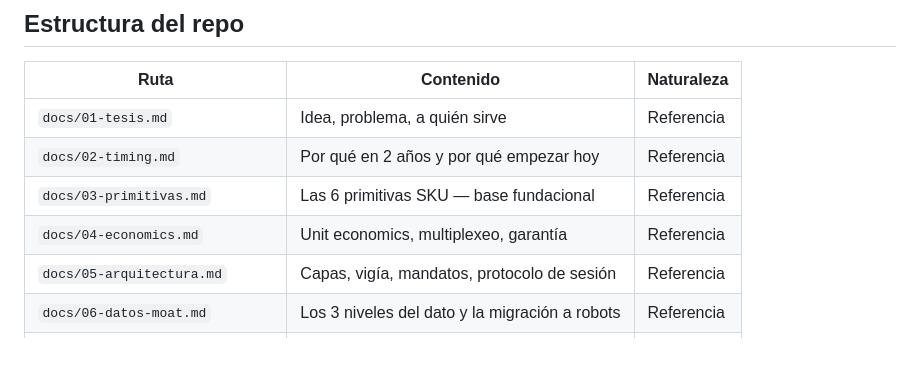
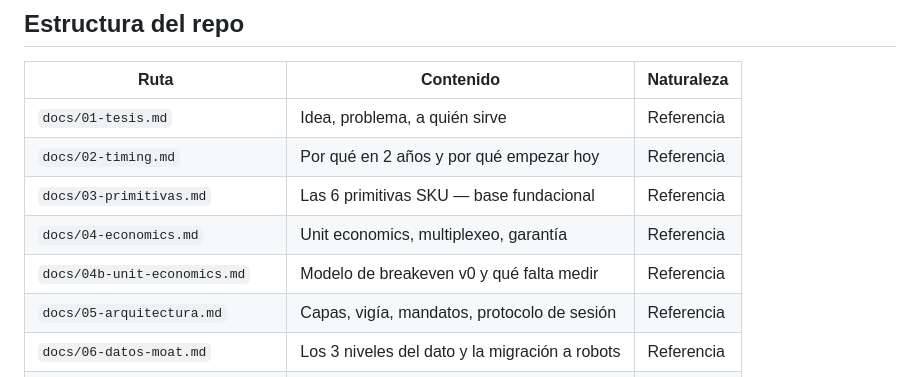
Before and after one commit to Pausoriag89/PulpoAPI, a Markdown page: README.md, the part around the change. Drawn GitHub-style; blank space fills up the shorter version.

```diff
--- a/README.md
+++ b/README.md
@@ -27,6 +27,7 @@ Hoy las acciones físicas las hacen humanos. Si instrumentamos y mapeamos **cóm
 | `docs/02-timing.md` | Por qué en 2 años y por qué empezar hoy | Referencia |
 | `docs/03-primitivas.md` | Las 6 primitivas SKU — base fundacional | Referencia |
 | `docs/04-economics.md` | Unit economics, multiplexeo, garantía | Referencia |
+| `docs/04b-unit-economics.md` | Modelo de breakeven v0 y qué falta medir | Referencia |
 | `docs/05-arquitectura.md` | Capas, vigía, mandatos, protocolo de sesión | Referencia |
 | `docs/06-datos-moat.md` | Los 3 niveles del dato y la migración a robots | Referencia |
 | `docs/07-ruta-critica.md` | Fases 0–3, hitos, criterios kill/scale | Proceso |
```
Also changed, not shown: decisiones/registro.md (+4 -0 lines), docs/04b-unit-economics.md (added, +167 -0 lines).
